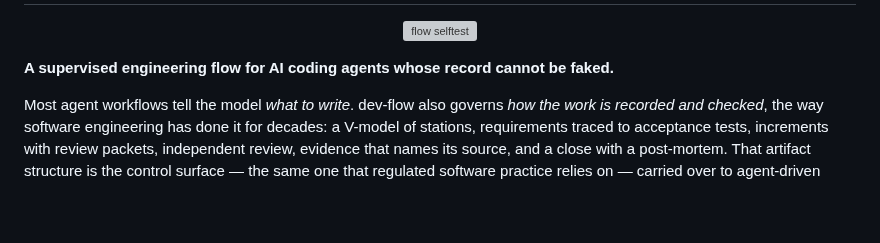
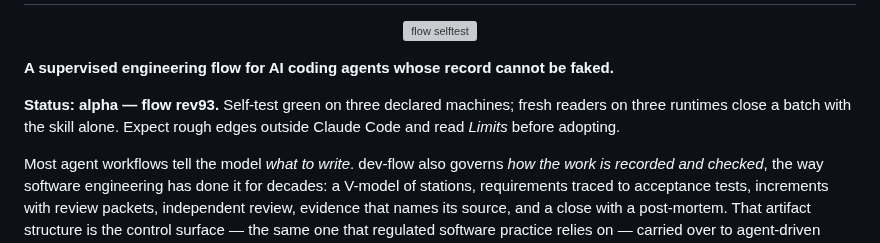
Before and after one commit to jav201/dev-flow, a Markdown page: README.md, the part around the change. Drawn GitHub-style; blank space fills up the shorter version; grey boxes are pictures that could not be loaded.

Commit message:
release prep: README status line; social preview and gate-voice images (real rev93 output)
Co-Authored-By: Claude Fable 5.1 <noreply@anthropic.com>

```diff
--- a/README.md
+++ b/README.md
@@ -10,6 +10,8 @@
 <p align="center"><a href="https://github.com/jav201/dev-flow/actions/workflows/flow-selftest.yml"><img src="https://github.com/jav201/dev-flow/actions/workflows/flow-selftest.yml/badge.svg" alt="flow selftest"></a></p>
 
 **A supervised engineering flow for AI coding agents whose record cannot be faked.**
+
+**Status: alpha — flow rev93.** Self-test green on three declared machines; fresh readers on three runtimes close a batch with the skill alone. Expect rough edges outside Claude Code and read *Limits* before adopting.
 
 Most agent workflows tell the model *what to write*. dev-flow also governs *how the work is recorded and checked*, the way software engineering has done it for decades: a V-model of stations, requirements traced to acceptance tests, increments with review packets, independent review, evidence that names its source, and a close with a post-mortem. That artifact structure is the control surface — the same one that regulated software practice relies on — carried over to agent-driven development and enforced rather than recommended.
 
```
Also changed, not shown: brand/gate-voice.png (added), brand/social-preview.png (added).
